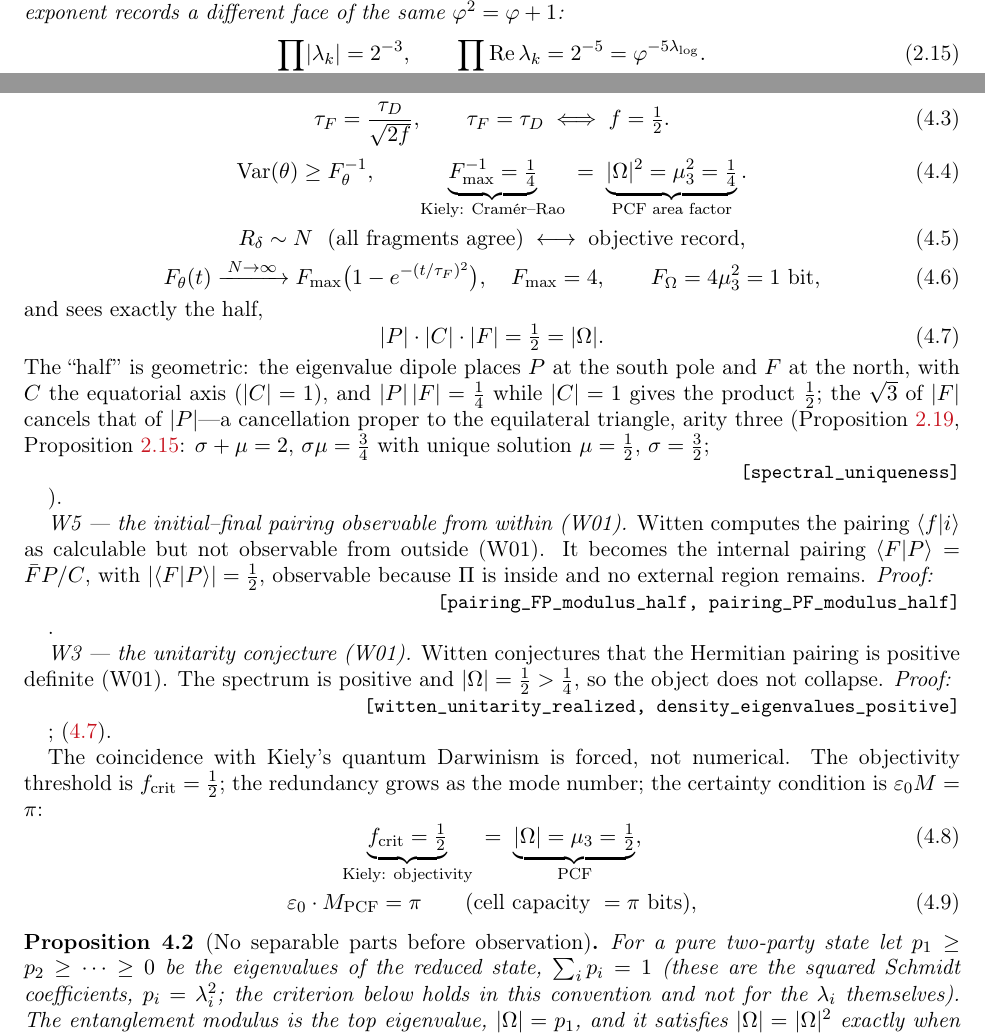
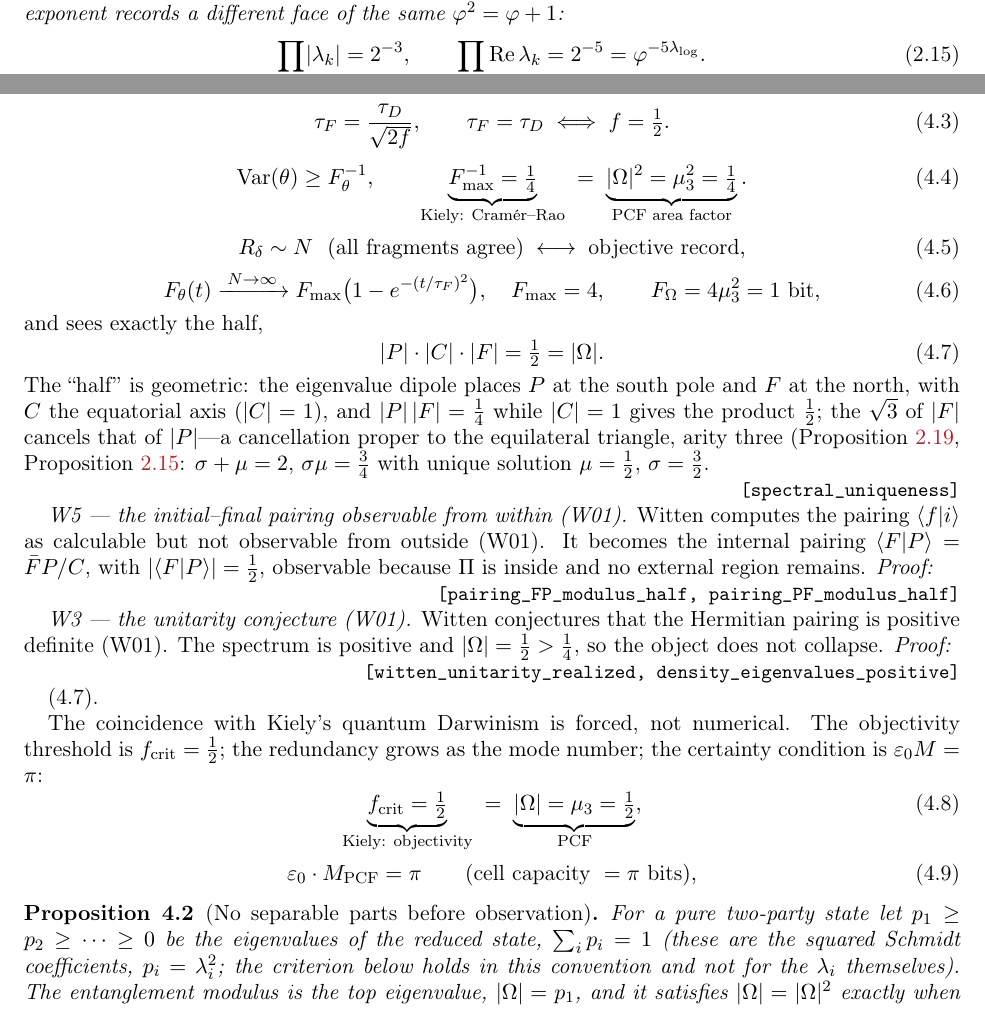
Before and after one commit to omega-pcf/03-crystalline-worldsheet, a LaTeX paper (main.tex, which reads src/chapters/04-implications.tex): two parts of pages 17 and 51 of 96, joined at a grey line, cut so that both start at the same text. Compiled offline with pdfLaTeX.

Commit message:
fix: orphaned punctuation after Lean tags in W3/W5/spectral sections
- spectral_uniqueness: moved period before tag, removed orphaned )
- pairing_FP/PF: removed orphaned period after tag
- witten_unitarity: removed orphaned ; and \eqref, simplified to (4.7).

```diff
--- a/src/chapters/04-implications.tex
+++ b/src/chapters/04-implications.tex
@@ -237,21 +237,21 @@ the north, with $C$ the equatorial axis ($|C|=1$), and $|P|\,|F|=\tfrac14$ while
 gives the product $\tfrac12$; the $\sqrt3$ of $|F|$ cancels that of $|P|$---a cancellation
 proper to the equilateral triangle, arity three (Proposition~\ref{prop:pcf-norms},
 Proposition~\ref{prop:spectral}: $\sigma+\mu=2$, $\sigma\mu=\tfrac34$ with unique solution
-$\mu=\tfrac12$, $\sigma=\tfrac32$;
-\Lean{spectral\_uniqueness}).
+$\mu=\tfrac12$, $\sigma=\tfrac32$.
+\Lean{spectral\_uniqueness}
 
 \emph{W5 --- the initial--final pairing observable from within (W01).} Witten computes the
 pairing $\langle f|i\rangle$ as calculable but not observable from outside (W01). It
 becomes the internal pairing $\langle F|P\rangle=\bar F P/C$, with
 $|\langle F|P\rangle|=\tfrac12$, observable because $\Pi$ is inside and no external region
 remains. \emph{Proof:}
-\Lean{pairing\_FP\_modulus\_half, pairing\_PF\_modulus\_half}.
+\Lean{pairing\_FP\_modulus\_half, pairing\_PF\_modulus\_half}
 
 \emph{W3 --- the unitarity conjecture (W01).} Witten conjectures that the Hermitian
 pairing is positive definite (W01). The spectrum is positive and $|\Om|=\tfrac12>\tfrac14$, so the object does not collapse.
 \emph{Proof:}
-\Lean{witten\_unitarity\_realized, density\_eigenvalues\_positive};
-\eqref{eq:obs-half}.
+\Lean{witten\_unitarity\_realized, density\_eigenvalues\_positive}
+(4.7).
 
 The coincidence with Kiely's quantum Darwinism is forced, not numerical. The objectivity
 threshold is $f_{\rm crit}=\tfrac12$; the redundancy grows as the mode number; the
```
